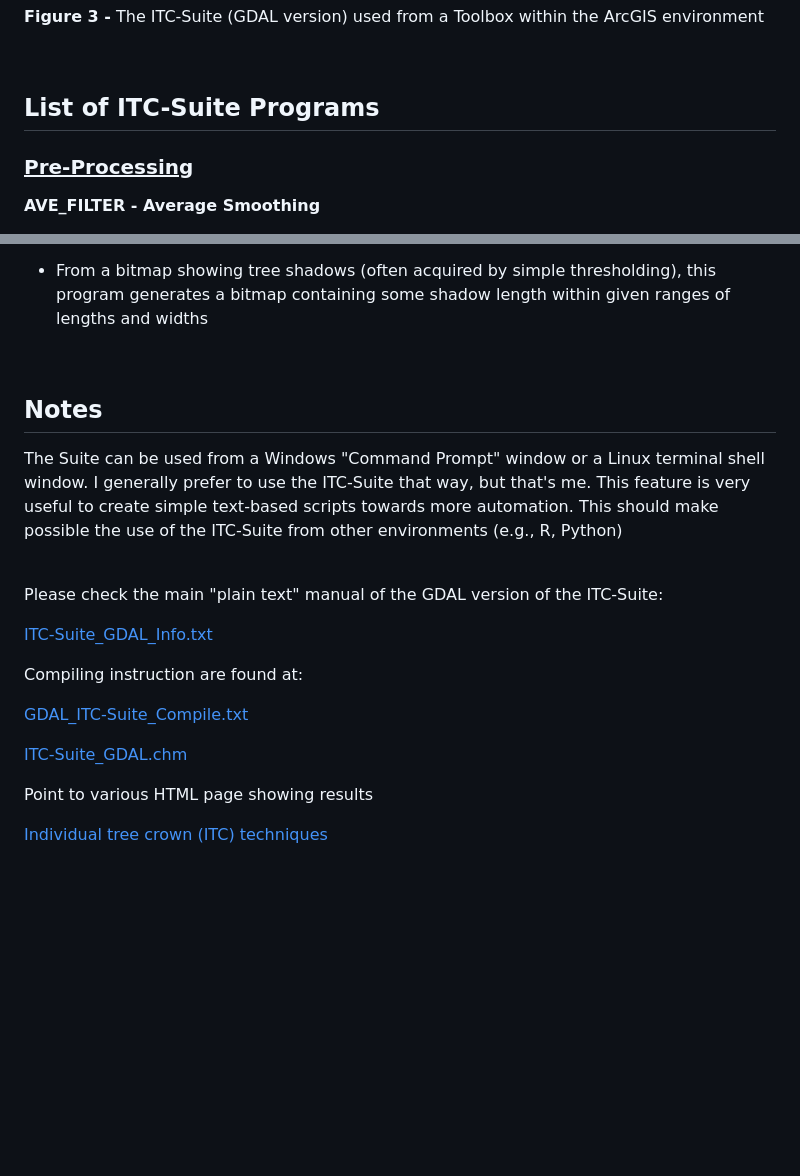
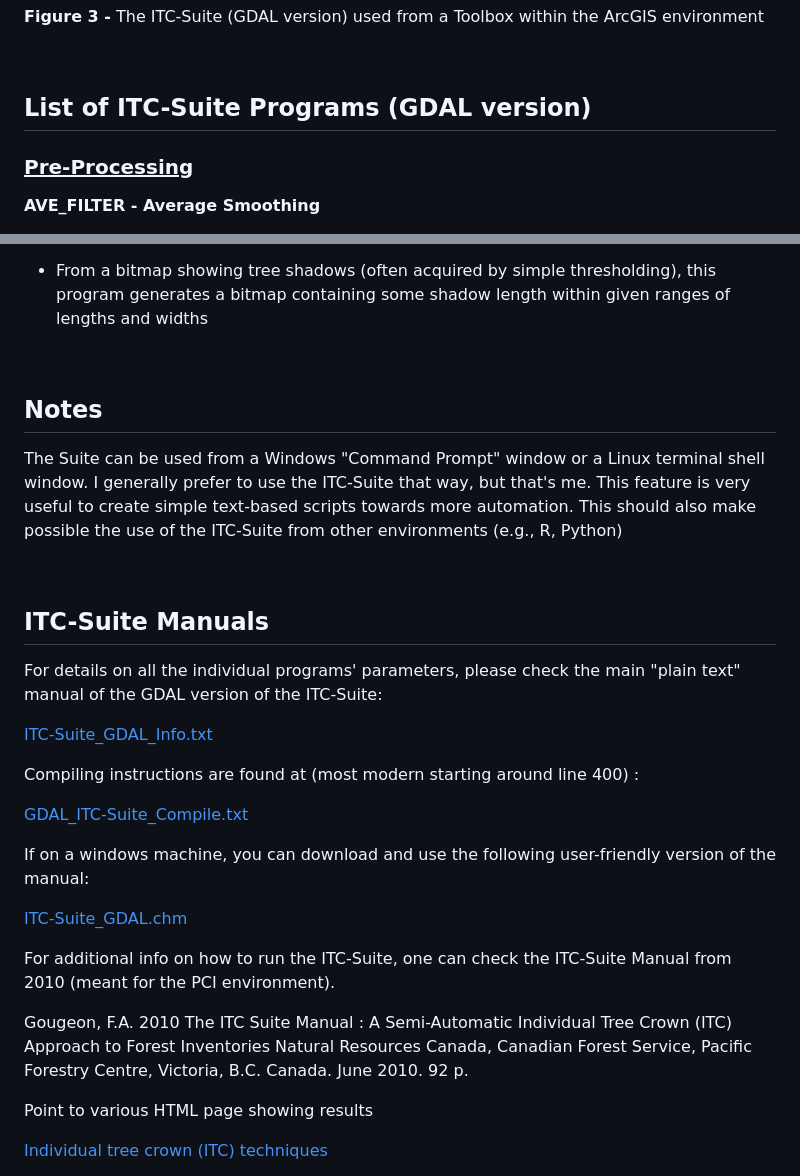
Before and after one commit to f-gougeon/ITC-Suite_Docs, a Markdown page: README.md, 2 parts joined by grey strips. Drawn GitHub-style; blank space fills up the shorter version.

```diff
--- a/README.md
+++ b/README.md
@@ -61,7 +61,7 @@ __Figure 3 -__ The ITC-Suite (GDAL version) used from a Toolbox within the ArcGI
 
 
 
-## List of ITC-Suite Programs
+## List of ITC-Suite Programs (GDAL version)
 
 ### <ins>Pre-Processing</ins>
 
@@ -166,8 +166,6 @@ this program generates a bitmap containing some shadow length within
 given ranges of lengths and widths
 
 
-
-
 <br>
 
 ##  Notes
@@ -175,24 +173,33 @@ given ranges of lengths and widths
 The Suite can be used from a Windows "Command Prompt" window or a Linux terminal shell window.
 I generally prefer to use the ITC-Suite that way, but that's me.
 This feature is very useful to create simple text-based scripts towards more automation.
-This should make possible the use of the ITC-Suite from other environments (e.g., R, Python)
-
-
+This should also make possible the use of the ITC-Suite from other environments (e.g., R, Python)
 
 <br>
 
+##  ITC-Suite Manuals
 
-
-Please check the main "plain text" manual of the GDAL version of the ITC-Suite:
+For details on all the individual programs' parameters, please check the main "plain text" manual of the GDAL version of the ITC-Suite:
 
 [ITC-Suite_GDAL_Info.txt](./ITC-Suite_GDAL_Info.txt)
 
-
-Compiling instruction are found at:
+Compiling instructions are found at (most modern starting around line 400) :
 
 [GDAL_ITC-Suite_Compile.txt](./GDAL_ITC-Suite_Compile.txt)
 
+If on a windows machine, you can download and use the following user-friendly version of the manual:
+
 [ITC-Suite_GDAL.chm](./ITC-Suite_GDAL.chm)
+
+
+For additional info on how to run the ITC-Suite,
+one can check the ITC-Suite Manual from 2010 (meant for the PCI environment).
+
+Gougeon, F.A. 2010
+The ITC Suite Manual : A Semi-Automatic Individual Tree Crown (ITC) Approach to Forest Inventories
+Natural Resources Canada, Canadian Forest Service, Pacific Forestry Centre,
+Victoria, B.C. Canada.  June 2010. 92  p.
+
 
 
 
```
